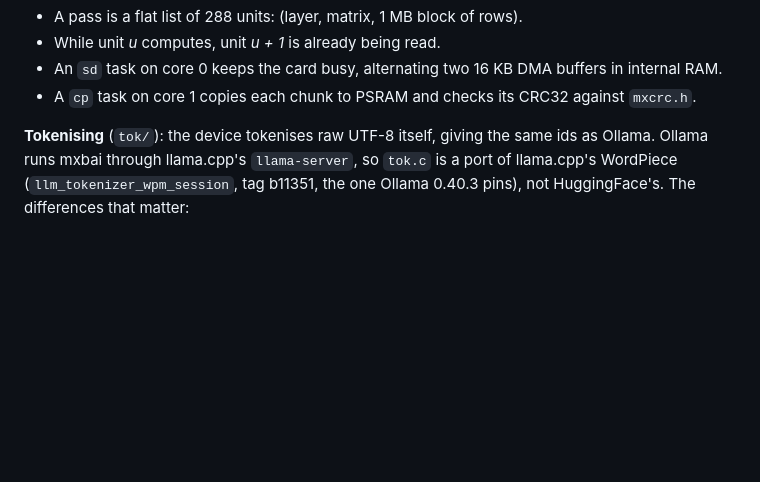
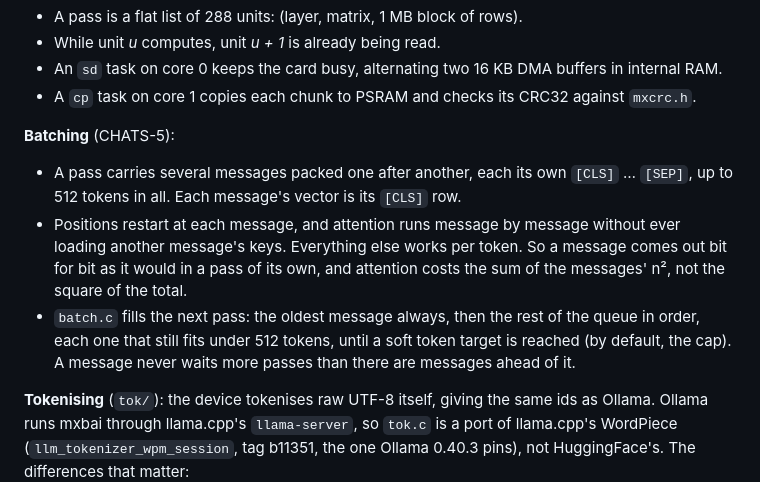
Before and after one commit to nakomis/claude-chats, a Markdown page: esp32-embedder/README.md, the part around one of its changes. GitHub-like rendering; blank space fills up the shorter version.

```diff
--- a/esp32-embedder/README.md
+++ b/esp32-embedder/README.md
@@ -37,6 +37,11 @@ So **batching is nearly free.** A pass carrying 140 tokens of queued messages co
 - While unit *u* computes, unit *u + 1* is already being read.
 - An `sd` task on core 0 keeps the card busy, alternating two 16 KB DMA buffers in internal RAM.
 - A `cp` task on core 1 copies each chunk to PSRAM and checks its CRC32 against `mxcrc.h`.
+
+**Batching** (CHATS-5):
+- A pass carries several messages packed one after another, each its own `[CLS]` … `[SEP]`, up to 512 tokens in all. Each message's vector is its `[CLS]` row.
+- Positions restart at each message, and attention runs message by message without ever loading another message's keys. Everything else works per token. So a message comes out bit for bit as it would in a pass of its own, and attention costs the sum of the messages' n², not the square of the total.
+- `batch.c` fills the next pass: the oldest message always, then the rest of the queue in order, each one that still fits under 512 tokens, until a soft token target is reached (by default, the cap). A message never waits more passes than there are messages ahead of it.
 
 **Tokenising** (`tok/`): the device tokenises raw UTF-8 itself, giving the same ids as Ollama. Ollama runs mxbai through llama.cpp's `llama-server`, so `tok.c` is a port of llama.cpp's WordPiece (`llm_tokenizer_wpm_session`, tag b11351, the one Ollama 0.40.3 pins), not HuggingFace's. The differences that matter:
 - literal `[CLS]`, `[SEP]` and the other specials in the text become special tokens
```
Also changed, not shown: other parts of esp32-embedder/README.md (+14 -2 lines).
